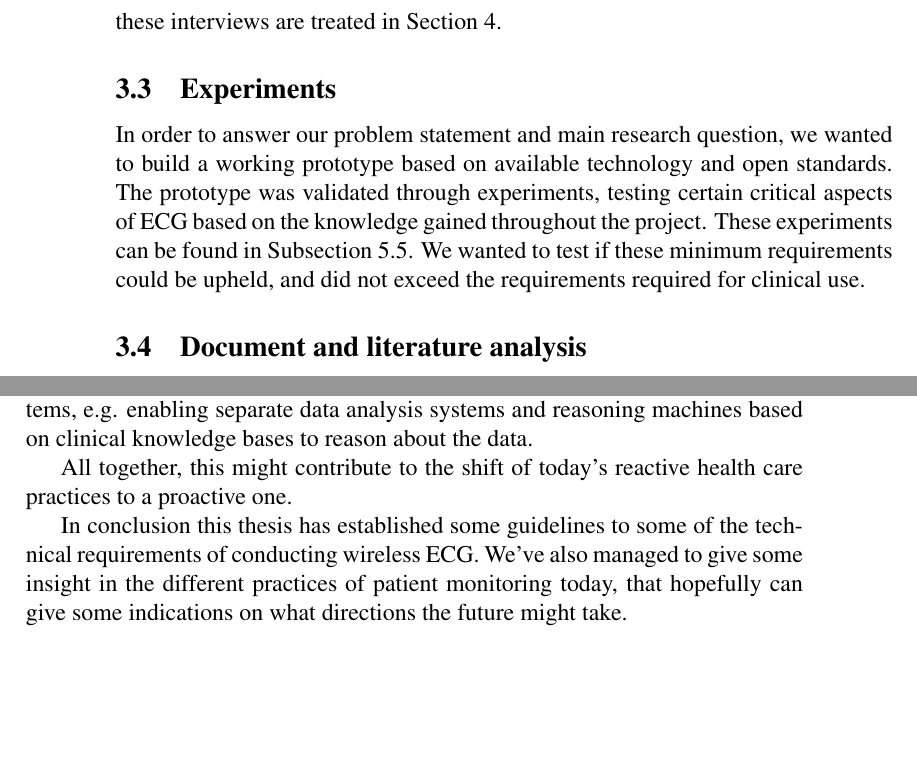
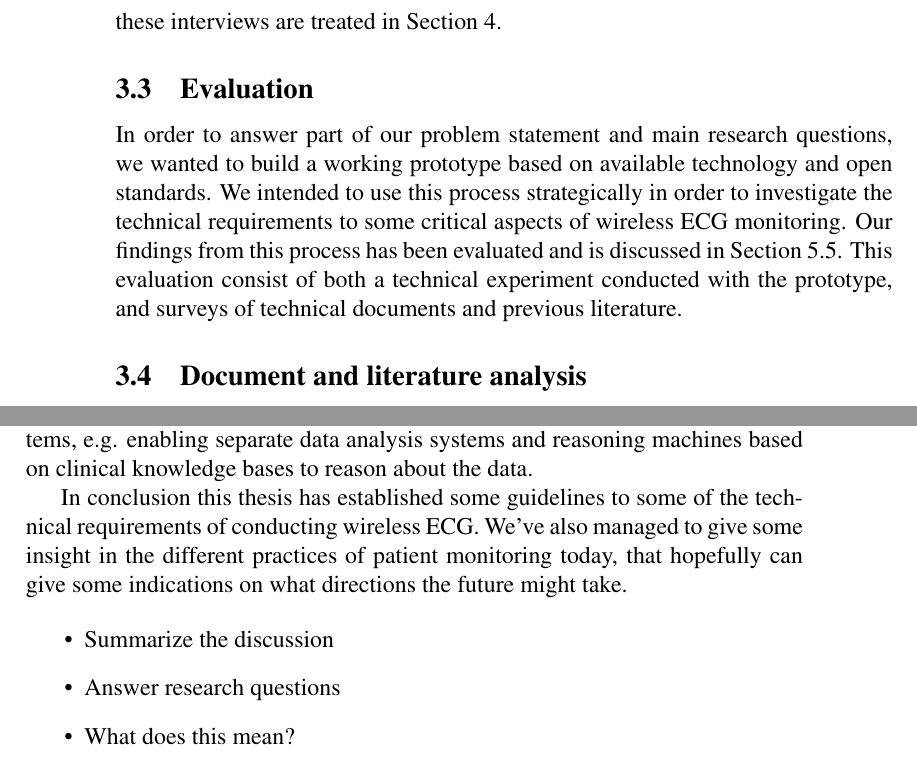
Before and after one commit to rix1/master-thesis, a LaTeX document (main.tex, which reads 3_method.tex, 7_conclusion.tex): two parts of pages 20 and 61 of 75, joined at a grey line, cut so that both start at the same text, the shorter picture padded with empty space. Compiled offline with pdfLaTeX.

Commit message:
finished method chapter

```diff
--- a/3_method.tex
+++ b/3_method.tex
@@ -49,16 +49,12 @@ All in all we conducted 8 different interview sessions, talking to a total of 10
 
 % subsubsection interviews (end)
 
-\subsection{Experiments} % (fold)
+\subsection{Evaluation} % (fold)
 \label{sub:experiments}
 
-% TODO Wirite about how we want to make a protoype
-% TODO Skriv om begresninger ved prototypen
-
-In order to answer our problem statement and main research question, we wanted to build a working prototype based on available technology and open standards. The prototype was validated through experiments, testing certain critical aspects of ECG based on the knowledge gained throughout the project. These experiments can be found in Subsection~\ref{sub:evaluation}. We wanted to test if these minimum requirements could be upheld, and did not exceed the requirements required for clinical use.
+In order to answer part of our problem statement and main research questions, we wanted to build a working prototype based on available technology and open standards. We intended to use this process strategically in order to investigate the technical requirements to some critical aspects of wireless ECG monitoring. Our findings from this process has been evaluated and is discussed in Section~\ref{sub:evaluation}. This evaluation consist of both a technical experiment conducted with the prototype, and surveys of technical documents and previous literature.
 
 % subsection experiments (end)
-
 
 \subsection{Document and literature analysis} % (fold)
 \label{sub:document_and_literature_analysis}
--- a/7_conclusion.tex
+++ b/7_conclusion.tex
@@ -9,8 +9,16 @@ In this thesis we have
 \newline
 A inexpensive, flexible and scalable low energy monitoring solution might enable more widespread collection of physiological data among patients outside the intended use presented in this thesis. Using available technology and open standards, this form of data collection used for patient monitoring can be achieved today. By using open web standards and standardized data formats like HL7 FHIR, one allow for increased information flow between hospital information systems, e.g. enabling separate data analysis systems and reasoning machines based on clinical knowledge bases to reason about the data.
 
-All together, this might contribute to the shift of today's reactive health care practices to a proactive one.
-
 In conclusion this thesis has established some guidelines to some of the technical requirements of conducting wireless ECG. We've also managed to give some insight in the different practices of patient monitoring today, that hopefully can give some indications on what directions the future might take.
 
+\begin{itemize}
+  \item Summarize the discussion
+  \item Answer research questions
+  \item What does this mean?
+\end{itemize}
+
+
+
+% Looking at previous development in hospital information systems, ... there are economic factors that drives much of the innovation in health care ICT. In a sense, unless required by law, it can benefit a strong provider to refrain from standards.
+
 % section conclusion (end)
```
Also changed, not shown: 5_technology_assessment.tex (+2 -2 lines).
